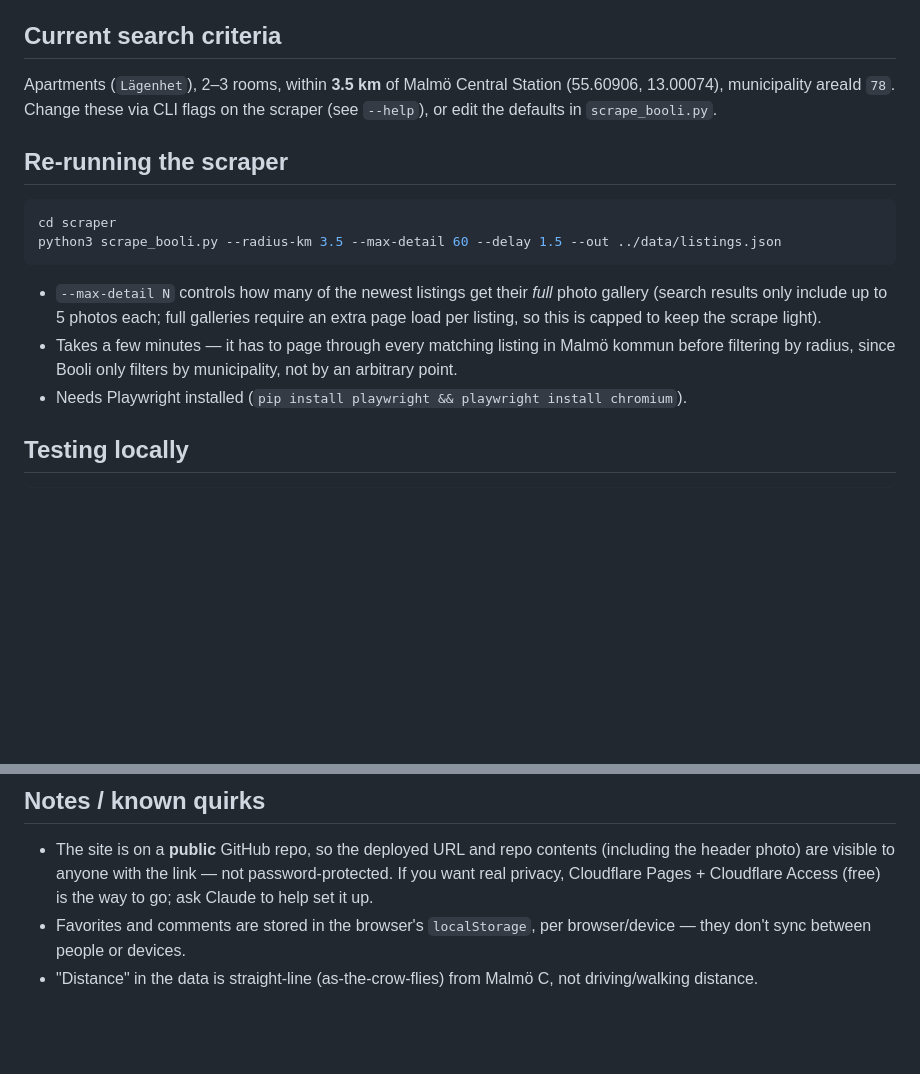
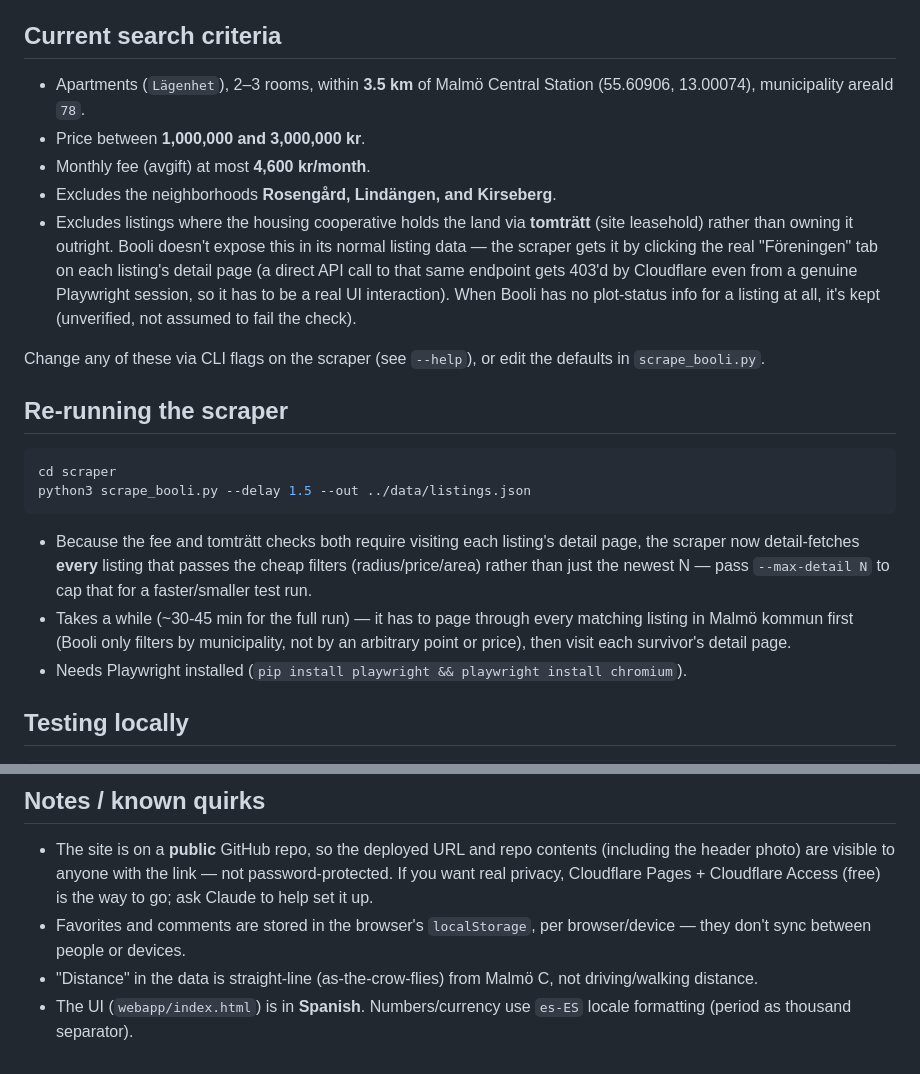
Before and after one commit to jba-1987/listings-for-linda, a Markdown page: README.md, 2 parts joined by grey strips. Drawn GitHub-style; blank space fills up the shorter version.

Commit message:
Update README with new filters and Spanish UI note

````diff
--- a/README.md
+++ b/README.md
@@ -23,24 +23,37 @@ them in a sortable table with photo galleries, favorites, and comments.
 
 ## Current search criteria
 
-Apartments (`Lägenhet`), 2–3 rooms, within **3.5 km** of Malmö Central Station
-(55.60906, 13.00074), municipality areaId `78`. Change these via CLI flags on
-the scraper (see `--help`), or edit the defaults in `scrape_booli.py`.
+- Apartments (`Lägenhet`), 2–3 rooms, within **3.5 km** of Malmö Central Station
+  (55.60906, 13.00074), municipality areaId `78`.
+- Price between **1,000,000 and 3,000,000 kr**.
+- Monthly fee (avgift) at most **4,600 kr/month**.
+- Excludes the neighborhoods **Rosengård, Lindängen, and Kirseberg**.
+- Excludes listings where the housing cooperative holds the land via
+  **tomträtt** (site leasehold) rather than owning it outright. Booli doesn't
+  expose this in its normal listing data — the scraper gets it by clicking
+  the real "Föreningen" tab on each listing's detail page (a direct API call
+  to that same endpoint gets 403'd by Cloudflare even from a genuine
+  Playwright session, so it has to be a real UI interaction). When Booli has
+  no plot-status info for a listing at all, it's kept (unverified, not
+  assumed to fail the check).
+
+Change any of these via CLI flags on the scraper (see `--help`), or edit the
+defaults in `scrape_booli.py`.
 
 ## Re-running the scraper
 
 ```bash
 cd scraper
-python3 scrape_booli.py --radius-km 3.5 --max-detail 60 --delay 1.5 --out ../data/listings.json
+python3 scrape_booli.py --delay 1.5 --out ../data/listings.json
 ```
 
-- `--max-detail N` controls how many of the newest listings get their *full*
-  photo gallery (search results only include up to 5 photos each; full
-  galleries require an extra page load per listing, so this is capped to keep
-  the scrape light).
-- Takes a few minutes — it has to page through every matching listing in
-  Malmö kommun before filtering by radius, since Booli only filters by
-  municipality, not by an arbitrary point.
+- Because the fee and tomträtt checks both require visiting each listing's
+  detail page, the scraper now detail-fetches **every** listing that passes
+  the cheap filters (radius/price/area) rather than just the newest N — pass
+  `--max-detail N` to cap that for a faster/smaller test run.
+- Takes a while (~30-45 min for the full run) — it has to page through every
+  matching listing in Malmö kommun first (Booli only filters by municipality,
+  not by an arbitrary point or price), then visit each survivor's detail page.
 - Needs Playwright installed (`pip install playwright && playwright install chromium`).
 
 ## Testing locally
@@ -80,3 +93,5 @@ GitHub Pages rebuilds automatically after a push (usually live within
   browser/device — they don't sync between people or devices.
 - "Distance" in the data is straight-line (as-the-crow-flies) from Malmö C,
   not driving/walking distance.
+- The UI (`webapp/index.html`) is in **Spanish**. Numbers/currency use
+  `es-ES` locale formatting (period as thousand separator).
````
